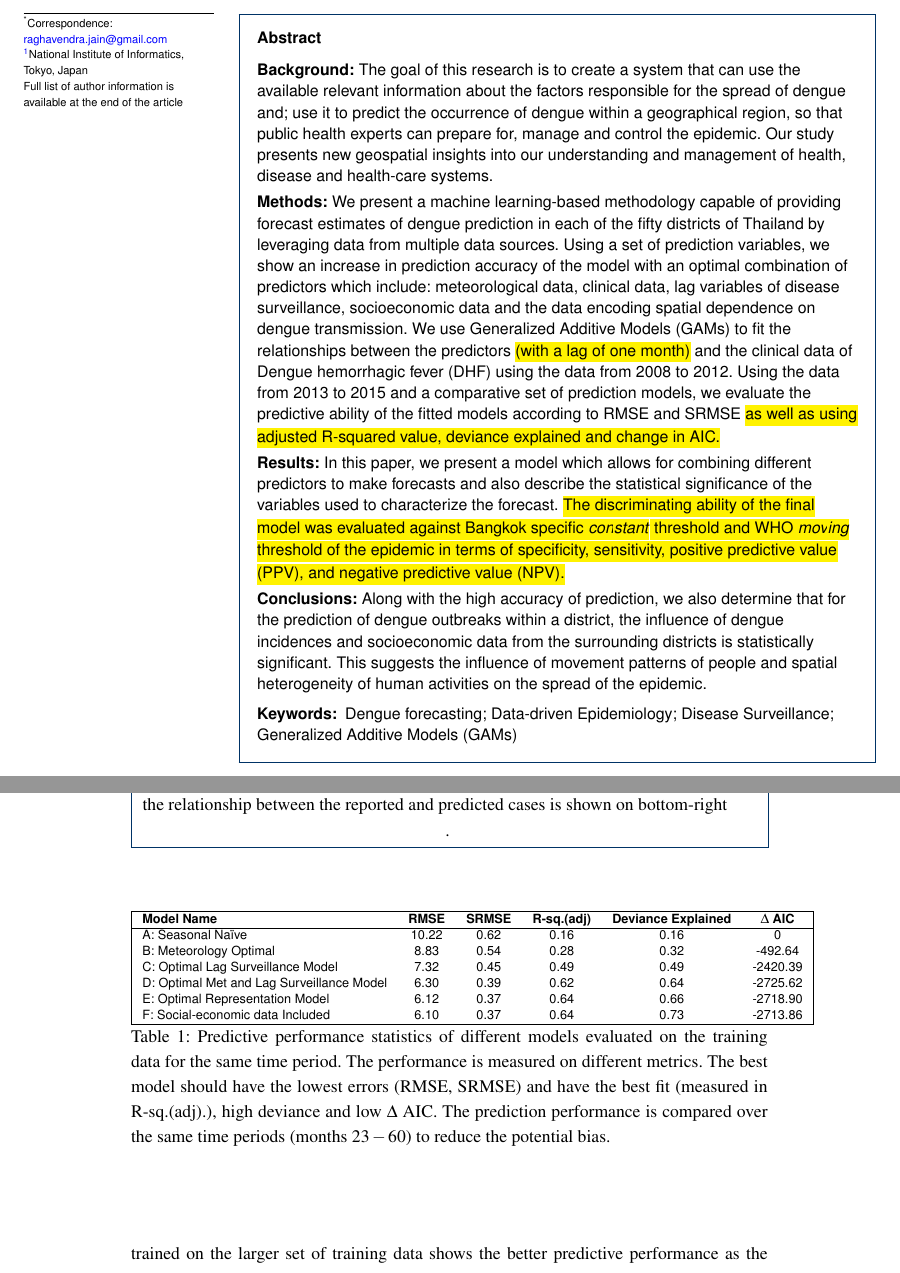
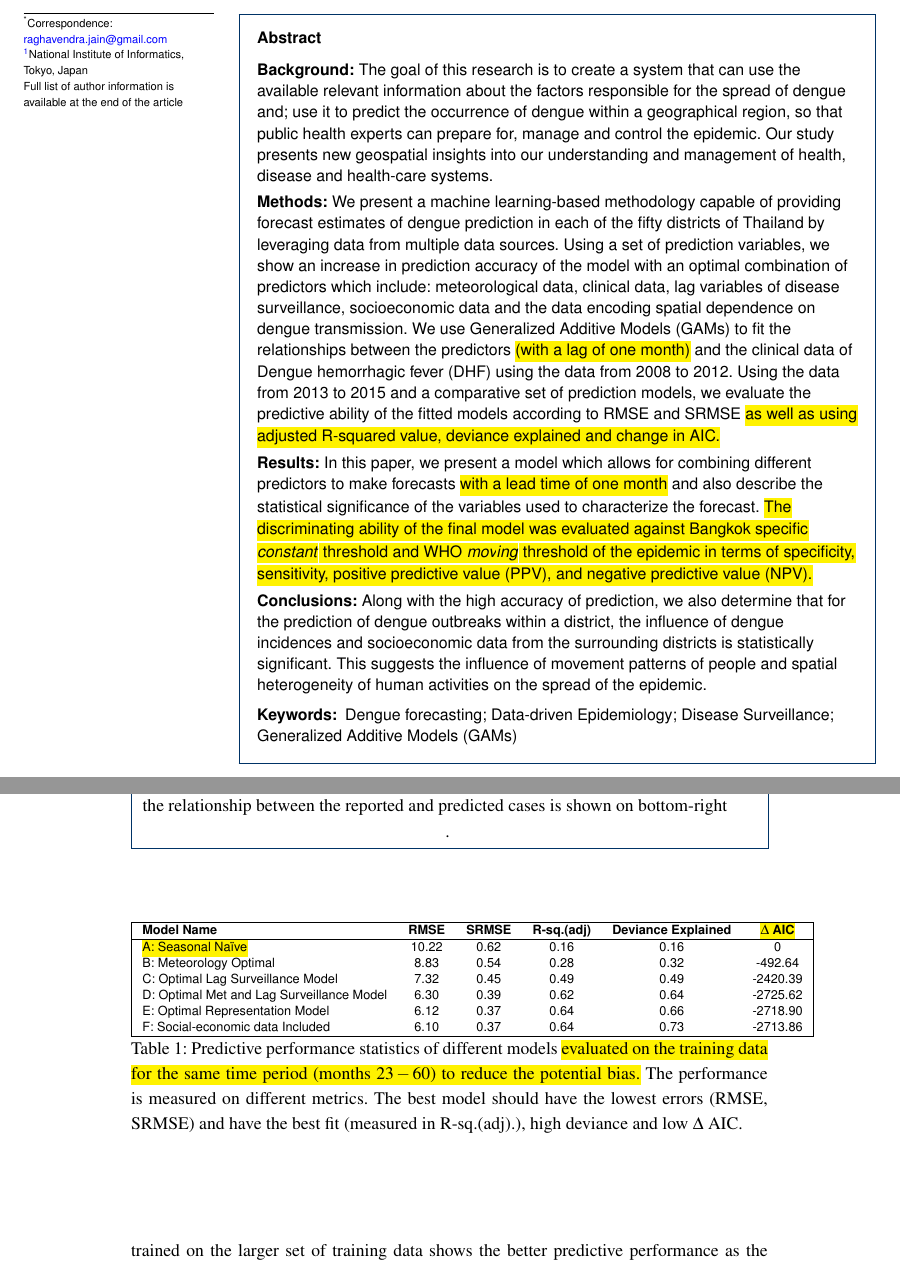
Before and after one commit to raghavendrajain/bmc-infectiousdiseases, a LaTeX document (bmc_article.tex): two parts of pages 1 and 15 of 25, joined at a grey line, cut so that both start at the same text. Compiled offline with pdfLaTeX.

Commit message:
some changes

```diff
--- a/bmc_article.tex
+++ b/bmc_article.tex
@@ -246,7 +246,7 @@ email={helmut@nii.ac.jp}
 
 \parttitle{Methods} We present a machine learning-based methodology capable of providing forecast estimates of dengue prediction in each of the fifty districts of Thailand by leveraging data from multiple data sources. Using a set of prediction variables, we show an increase in prediction accuracy of the model with an optimal combination of predictors which include: meteorological data, clinical data, lag variables of disease surveillance, socioeconomic data and the data encoding spatial dependence on dengue transmission. We use Generalized Additive Models (GAMs) to fit the relationships between the predictors \hl{(with a lag of one month)} and the clinical data of Dengue hemorrhagic fever (DHF) using the data from 2008 to 2012. Using the data from 2013 to 2015 and a comparative set of prediction models, we evaluate the predictive ability of the fitted models according to RMSE and SRMSE \hl{as well as using adjusted R-squared value, deviance explained and change in AIC.}
 
-\parttitle{Results} In this paper, we present a model which allows for combining different predictors to make forecasts and also describe the statistical significance of the variables used to characterize the forecast. \hl{The discriminating ability of the final model was evaluated against Bangkok specific \textit{constant} threshold and WHO \textit{moving} threshold of the epidemic in terms of specificity, sensitivity, positive predictive value (PPV), and negative predictive value (NPV).}
+\parttitle{Results} In this paper, we present a model which allows for combining different predictors to make forecasts \hl{with a lead time of one month} and also describe the statistical significance of the variables used to characterize the forecast. \hl{The discriminating ability of the final model was evaluated against Bangkok specific \textit{constant} threshold and WHO \textit{moving} threshold of the epidemic in terms of specificity, sensitivity, positive predictive value (PPV), and negative predictive value (NPV).}
 
 
 \parttitle{Conclusions} Along with the high accuracy of prediction, we also determine that for the prediction of dengue outbreaks within a district, the influence of dengue incidences and socioeconomic data from the surrounding districts is statistically significant. This suggests the influence of movement patterns of people and spatial heterogeneity of human activities on the spread of the epidemic.
@@ -780,9 +780,9 @@ The simplest Seasonal Na\"{i}ve model (A) that used month of the year data for m
 	\centering
 	\begin{tabular}{|lccccc|}
 		\hline
-		\textbf{Model Name} & \textbf{RMSE} & \textbf{SRMSE} & \textbf{R-sq.(adj)} & \textbf{Deviance Explained} & \textbf{$\Delta$ AIC} \\
+		\textbf{Model Name} & \textbf{RMSE} & \textbf{SRMSE} & \textbf{R-sq.(adj)} & \textbf{Deviance Explained} & \hl{\textbf{$\Delta$ AIC}} \\
 		\hline
-		A: Seasonal Na\"{i}ve  & 10.22 & 0.62 & 0.16 & 0.16 & 0\\
+		\hl{A: Seasonal Na\"{i}ve}  & 10.22 & 0.62 & 0.16 & 0.16 & 0\\
 		B: Meteorology Optimal & 8.83 & 0.54 & 0.28 & 0.32 & -492.64\\
 		C: Optimal Lag Surveillance Model  &  7.32 & 0.45 & 0.49 & 0.49 & -2420.39 \\
 		D: Optimal Met and Lag Surveillance Model  & 6.30 & 0.39 & 0.62 & 0.64 &  -2725.62\\
@@ -790,7 +790,7 @@ The simplest Seasonal Na\"{i}ve model (A) that used month of the year data for m
 		F: Social-economic data Included & 6.10 & 0.37 & 0.64 & 0.73 & -2713.86 \\
 		\hline
 	\end{tabular}
-	\caption{Predictive performance statistics of different models evaluated on the training data for the same time period. The performance is measured on different metrics. The best model should have the lowest errors (RMSE, SRMSE) and have the best fit (measured in R-sq.(adj).), high deviance and low $\Delta$ AIC. The prediction performance is compared over the same time periods (months $23-60$) to reduce the potential bias.}
+	\caption{Predictive performance statistics of different models \hl{evaluated on the training data for the same time period  (months $23-60$) to reduce the potential bias.} The performance is measured on different metrics. The best model should have the lowest errors (RMSE, SRMSE) and have the best fit (measured in R-sq.(adj).), high deviance and low $\Delta$ AIC.}
 	\label{resultsPrediction}
 \end{table}
 
```
Also changed, not shown: bmc_article.pdf, bmc_article.tex (2 more changed lines), 3 other files.
